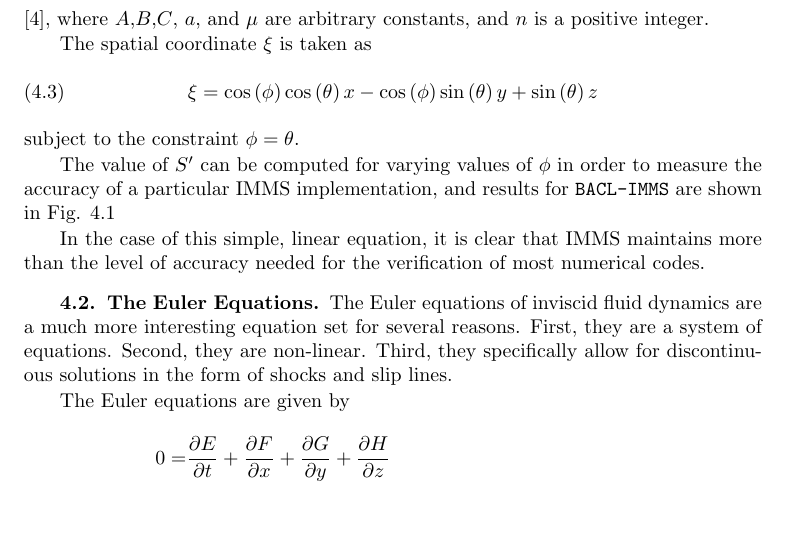
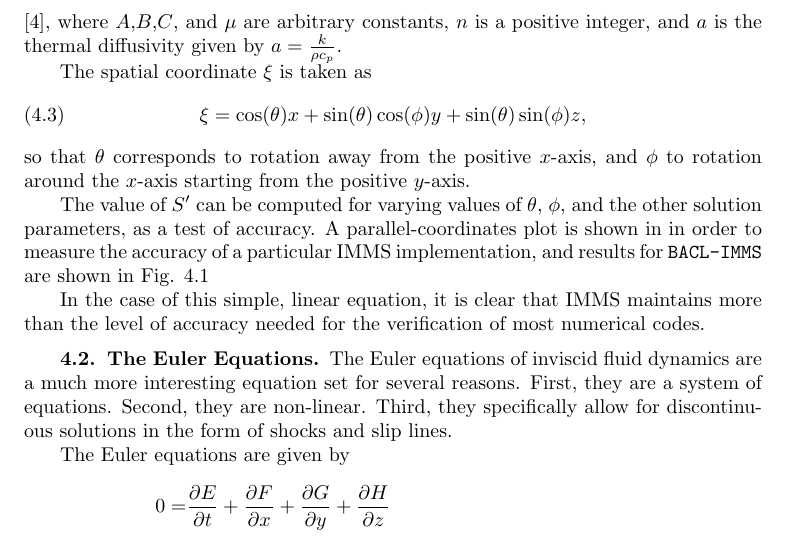
Before and after one commit to woodscn/Streamer, a LaTeX paper (LaTeX/SIAMmanufactured.tex): part of page 6 of 7, cut so that both start at the same text, the shorter picture padded with empty space. Compiled offline with pdfLaTeX; the source files are stored in an older character set and shown here as Unicode; a LaTeX package or settings file that is missing is left out.

```diff
--- a/LaTeX/SIAMmanufactured.tex
+++ b/LaTeX/SIAMmanufactured.tex
@@ -230,17 +230,16 @@
 \item $u=A\exp\left(-a\mu^2t\right)\cos\left(\mu \xi+B\right)+C$
 \item $u=A\exp\left(-\mu \xi\right)\cos\left(\mu \xi-2a\mu^2t+B\right)+C$
 \end{enumerate}\cite{Polyanin},
-where $A$,$B$,$C$, $a$, and $\mu$ are arbitrary constants, and $n$ is a positive integer.
+where $A$,$B$,$C$, and $\mu$ are arbitrary constants, $n$ is a positive integer, and $a$ is the thermal diffusivity given by $a = \frac{k}{\rho c_p}$.
 
 The spatial coordinate $\xi$ is taken as
 \begin{equation}
 \label{eq:coord_rotation}
-\xi = \cos\left(\phi\right)\cos\left(\theta\right)x-\cos\left(\phi\right)\sin\left(\theta\right)y+
-\sin\left(\theta\right)z
+\xi = \cos(\theta)x+\sin(\theta)\cos(\phi)y+\sin(\theta)\sin(\phi)z,
 \end{equation}
-subject to the constraint $\phi = \theta$.
+so that $\theta$ corresponds to rotation away from the positive $x$-axis, and $\phi$ to rotation around the $x$-axis starting from the positive $y$-axis.
 
-The value of $S'$ can be computed for varying values of $\phi$ in order to measure the accuracy of a particular IMMS implementation, and results for {\tt BACL-IMMS} are shown in Fig. \ref{fig:heat_exact_residual}
+The value of $S'$ can be computed for varying values of $\theta$, $\phi$, and the other solution parameters, as a test of accuracy. A parallel-coordinates plot is shown in  in order to measure the accuracy of a particular IMMS implementation, and results for {\tt BACL-IMMS} are shown in Fig. \ref{fig:heat_exact_residual}
 
 \begin{figure}
 \label{fig:heat_exact_residual}
```
Also changed, not shown: LaTeX/F_14_filmstrip_1.pdf, LaTeX/SIAMmanufactured.pdf (deleted), 15 other files.
